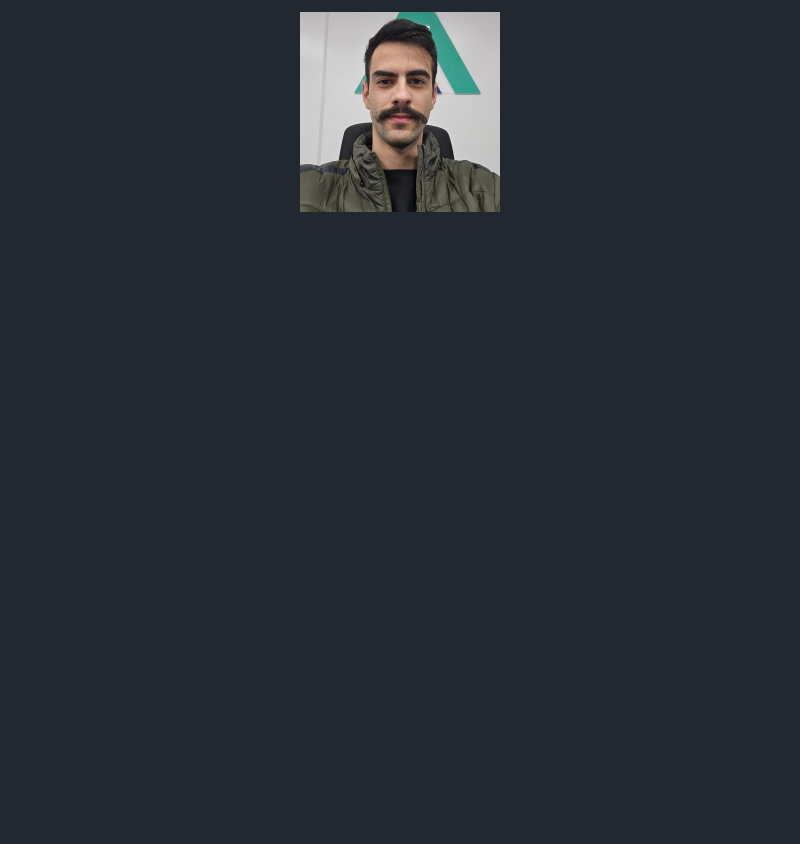
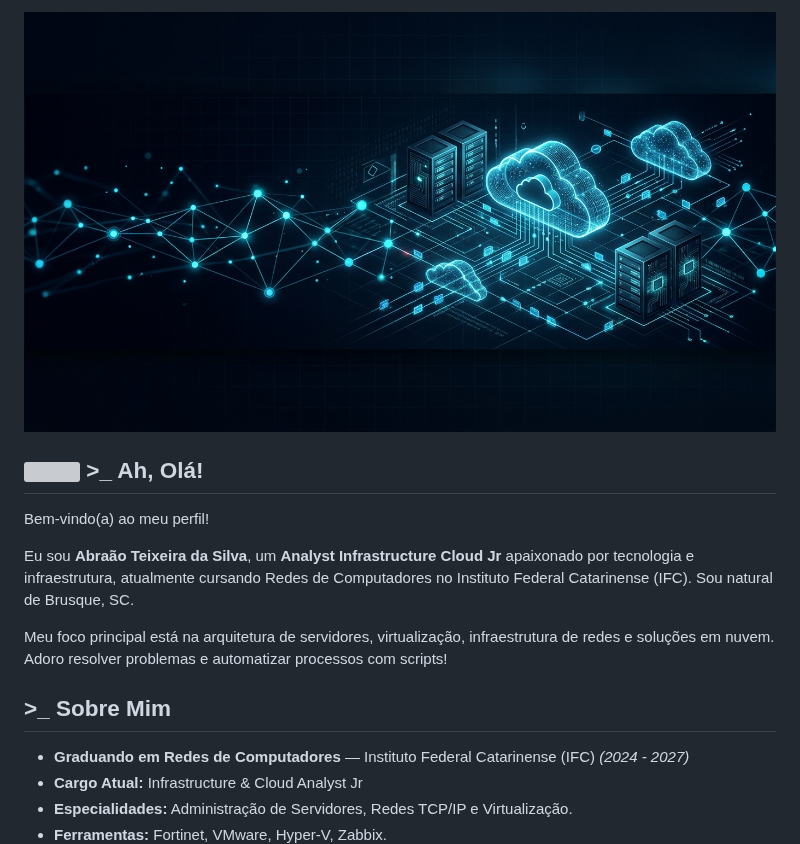
Before and after one commit to abraaoteixeira/abraaoteixeira, a Markdown page: README.md, the part around one of its changes. Drawn GitHub-style; pictures changed too: banner.jpg (added); blank space fills up the shorter version; grey boxes are pictures that could not be loaded.

Commit message:
style: change profile template to Kc1t style

```diff
--- a/README.md
+++ b/README.md
@@ -1,2 +1,17 @@
-<div align="center">
-  <img src="profile.png" width="200" height="200" />
+[![Header](banner.jpg "Header")](https://github.com/abraaoteixeira)
+
+## <img src="https://raw.githubusercontent.com/nixin72/nixin72/master/wave.gif" height="32px"/> >_ Ah, Olá!
+
+Bem-vindo(a) ao meu perfil!
+
+Eu sou **Abraão Teixeira da Silva**, um **Analyst Infrastructure Cloud Jr** apaixonado por tecnologia e infraestrutura, atualmente cursando Redes de Computadores no Instituto Federal Catarinense (IFC). Sou natural de Brusque, SC.
+
+Meu foco principal está na arquitetura de servidores, virtualização, infraestrutura de redes e soluções em nuvem. Adoro resolver problemas e automatizar processos com scripts!
+
+## >_ Sobre Mim
+
+* **Graduando em Redes de Computadores** — Instituto Federal Catarinense (IFC) *(2024 - 2027)*
+* **Cargo Atual:** Infrastructure & Cloud Analyst Jr
+* **Especialidades:** Administração de Servidores, Redes TCP/IP e Virtualização.
+* **Ferramentas:** Fortinet, VMware, Hyper-V, Zabbix.
+
```
Also changed, not shown: other parts of README.md (+25 -6 lines).
